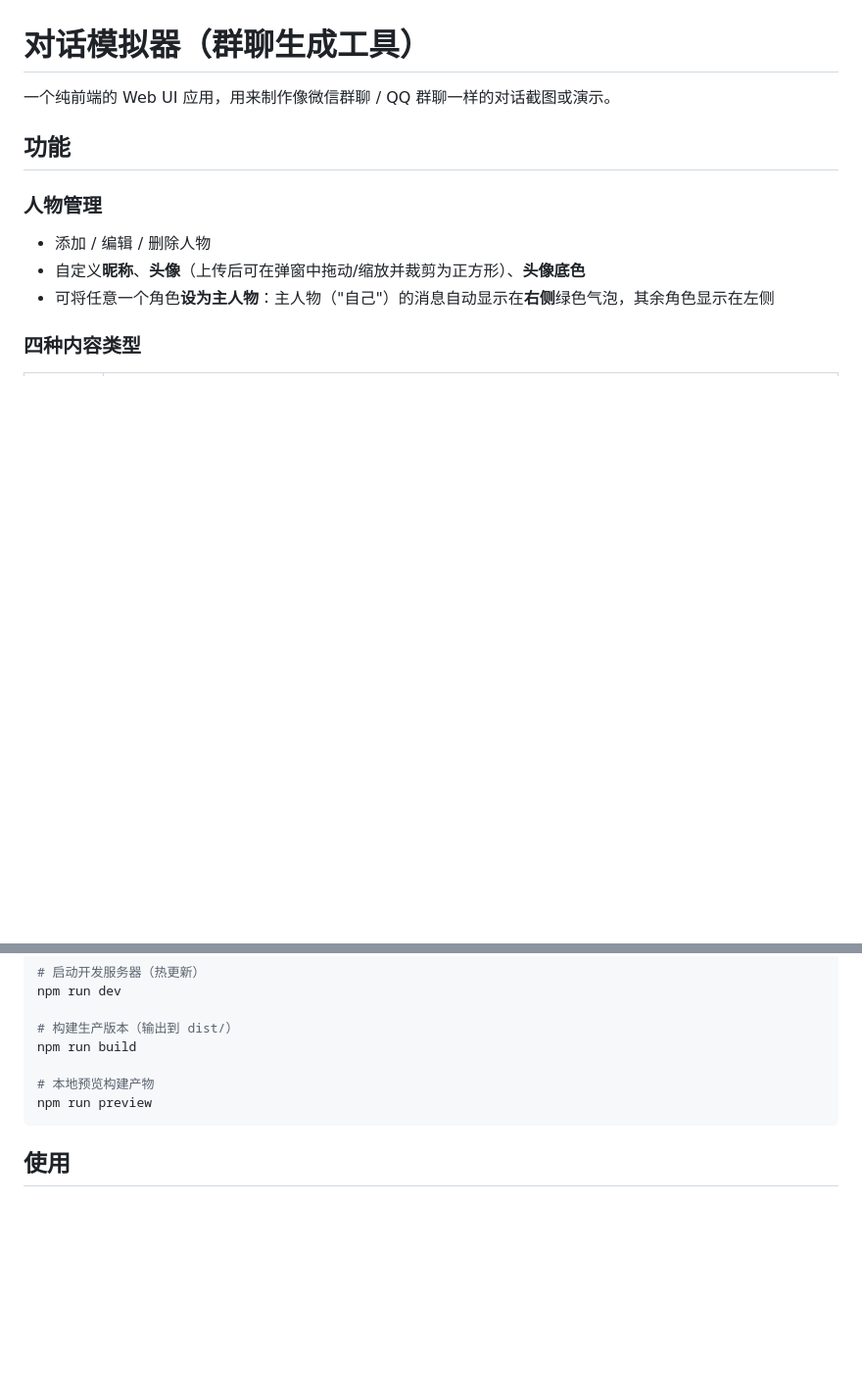
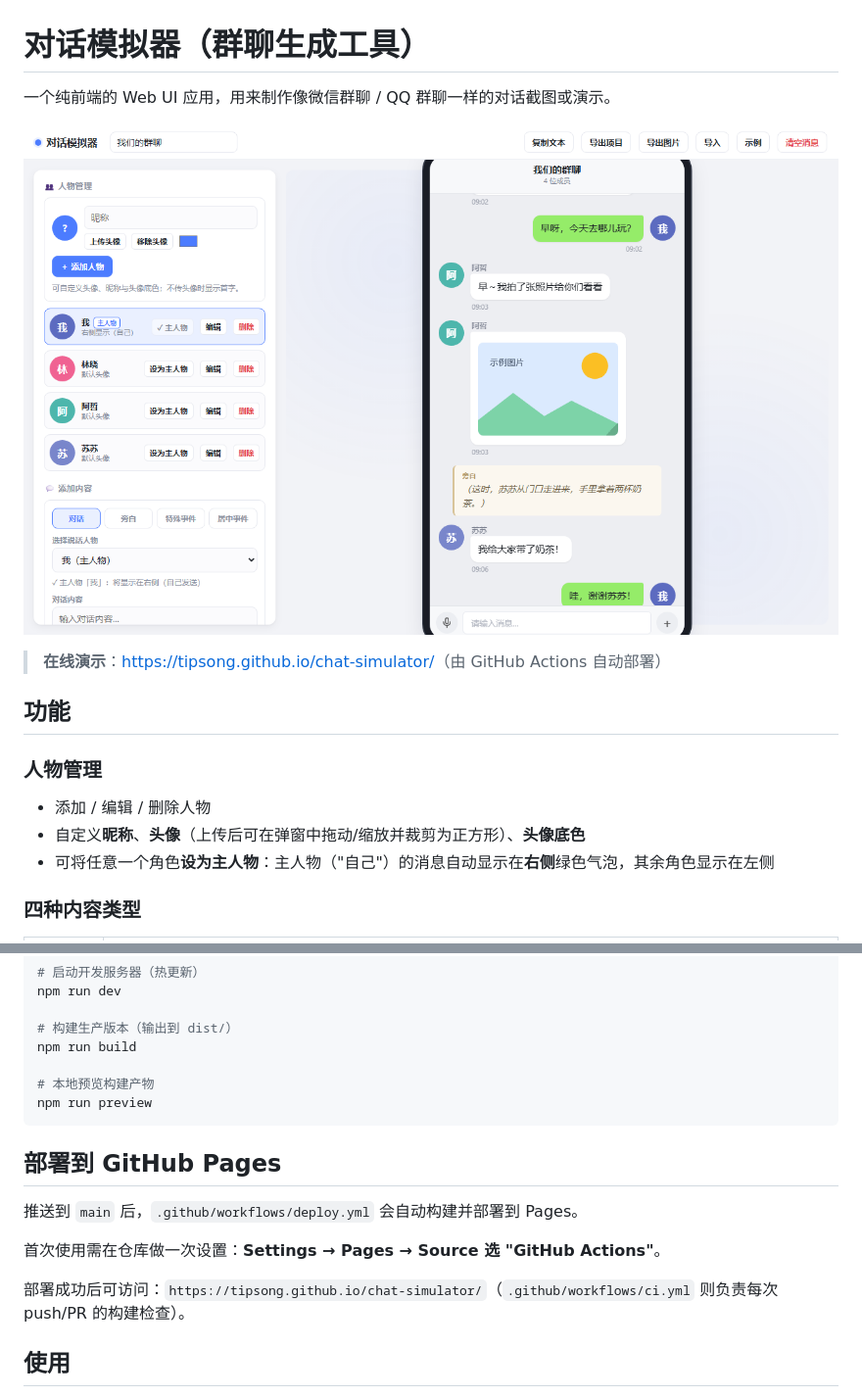
Before and after one commit to TIPSONG/chat-simulator, a Markdown page: README.md, 2 parts joined by grey strips. Shown: that part at 98% size. Rendered like a GitHub page; pictures changed too: docs/preview.png (added); blank space fills up the shorter version.

Commit message:
添加 README 预览图、GitHub Pages 部署与 CI 构建

````diff
--- a/README.md
+++ b/README.md
@@ -1,6 +1,10 @@
 # 对话模拟器（群聊生成工具）
 
 一个纯前端的 Web UI 应用，用来制作像微信群聊 / QQ 群聊一样的对话截图或演示。
+
+![预览图](docs/preview.png)
+
+> **在线演示**：<https://tipsong.github.io/chat-simulator/>（由 GitHub Actions 自动部署）
 
 ## 功能
 
@@ -79,6 +83,14 @@ npm run build
 npm run preview
 ```
 
+## 部署到 GitHub Pages
+
+推送到 `main` 后，`.github/workflows/deploy.yml` 会自动构建并部署到 Pages。
+
+首次使用需在仓库做一次设置：**Settings → Pages → Source 选 "GitHub Actions"**。
+
+部署成功后可访问：`https://tipsong.github.io/chat-simulator/`（`.github/workflows/ci.yml` 则负责每次 push/PR 的构建检查）。
+
 ## 使用
 
 - **开发**：`npm run dev`，浏览器打开 Vite 提示的地址（默认 `http://localhost:5173`）。
````
Also changed, not shown: 2 other files.
